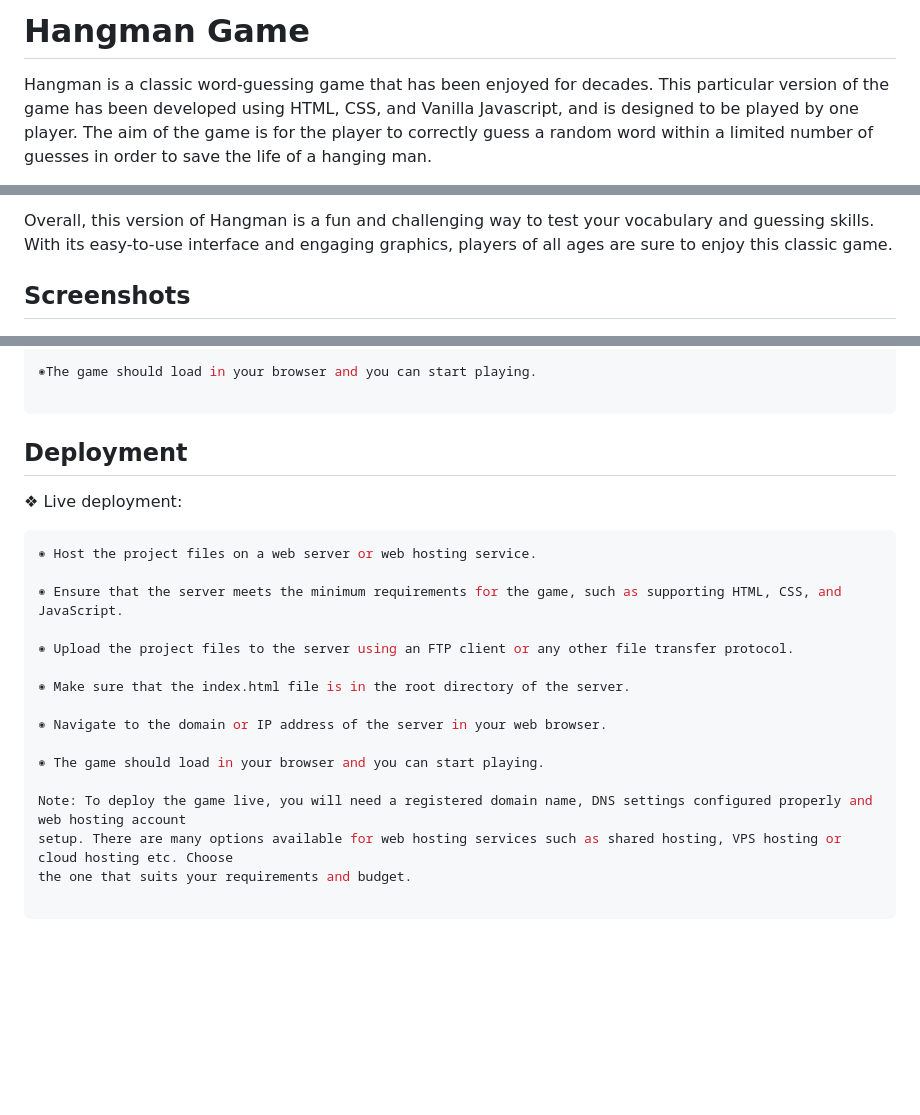
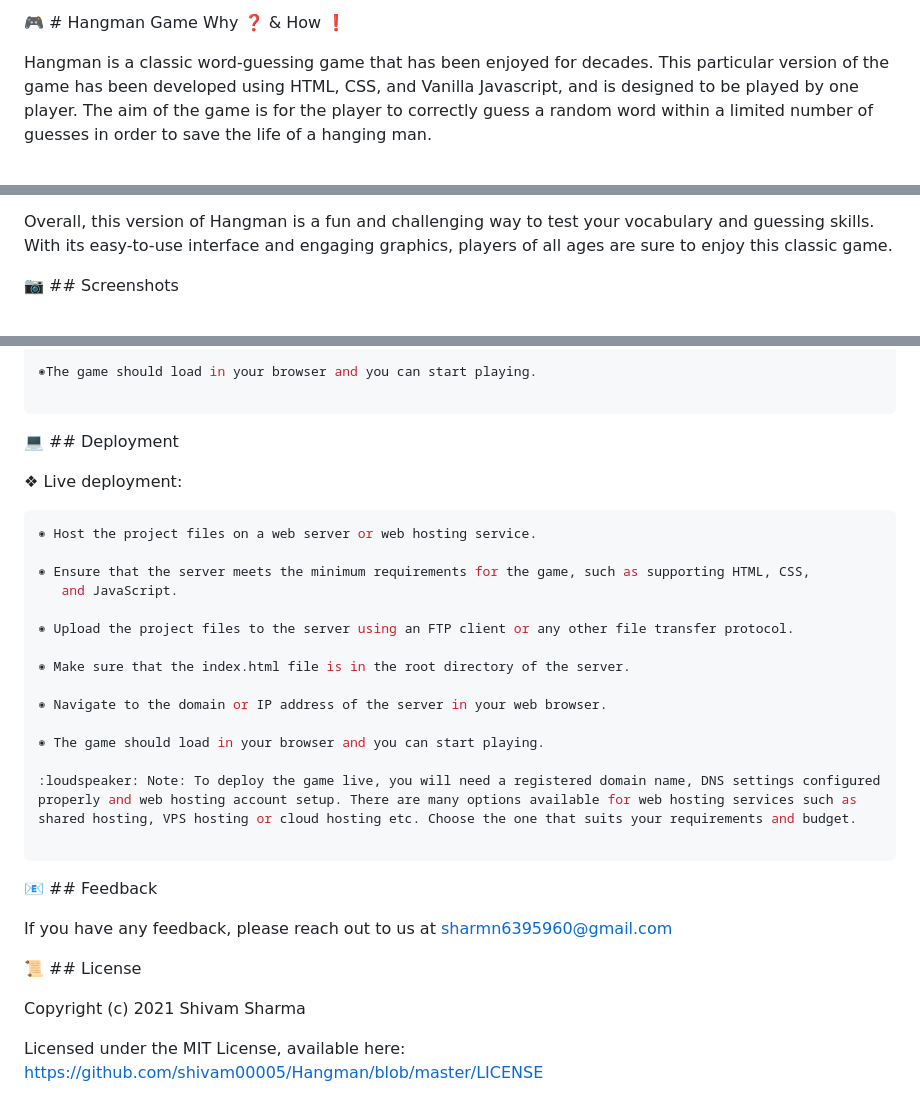
Before and after one commit to shivam00005/Hangman, a Markdown page: README.md, 3 parts joined by grey strips. GitHub-like rendering; blank space fills up the shorter version.

````diff
--- a/README.md
+++ b/README.md
@@ -1,5 +1,5 @@
 
-# Hangman Game
+ :video_game: # Hangman Game Why :question: & How :exclamation:
 
 Hangman is a classic word-guessing game that has been enjoyed for decades. This particular version of the game has been developed using HTML, CSS, and Vanilla Javascript, and is designed to be played by one player. The aim of the game is for the player to correctly guess a random word within a limited number of guesses in order to save the life of a hanging man.
 
@@ -11,7 +11,7 @@ Additionally, the game includes pop-ups that inform the player when they have se
 
 Overall, this version of Hangman is a fun and challenging way to test your vocabulary and guessing skills. With its easy-to-use interface and engaging graphics, players of all ages are sure to enjoy this classic game.
 
-## Screenshots
+ :camera: ## Screenshots
 <div class="image-grid">
 <img src="https://raw.githubusercontent.com/shivam00005/Hangman/master/screenshots/intro.png" alt="intro" width="410" height="250">
 
@@ -49,14 +47,15 @@ To deploy this project run
 
 ```
 
-## Deployment
+:computer: ## Deployment
 
 ❖ Live deployment:
 
 ```bash
 ◉ Host the project files on a web server or web hosting service.
 
-◉ Ensure that the server meets the minimum requirements for the game, such as supporting HTML, CSS, and JavaScript.
+◉ Ensure that the server meets the minimum requirements for the game, such as supporting HTML, CSS,
+   and JavaScript.
 
 ◉ Upload the project files to the server using an FTP client or any other file transfer protocol.
 
@@ -66,8 +65,19 @@ To deploy this project run
 
 ◉ The game should load in your browser and you can start playing.
 
-Note: To deploy the game live, you will need a registered domain name, DNS settings configured properly and web hosting account
-setup. There are many options available for web hosting services such as shared hosting, VPS hosting or cloud hosting etc. Choose
-the one that suits your requirements and budget.
+:loudspeaker: Note: To deploy the game live, you will need a registered domain name, DNS settings configured
+properly and web hosting account setup. There are many options available for web hosting services such as
+shared hosting, VPS hosting or cloud hosting etc. Choose the one that suits your requirements and budget.
 
 ```
+
+ :email: ## Feedback
+
+If you have any feedback, please reach out to us at sharmn6395960@gmail.com
+
+
+:scroll: ## License
+
+Copyright (c) 2021 Shivam Sharma
+
+Licensed under the MIT License, available here: https://github.com/shivam00005/Hangman/blob/master/LICENSE
````
Also changed, not shown: other parts of README.md (+1 -3 lines).
